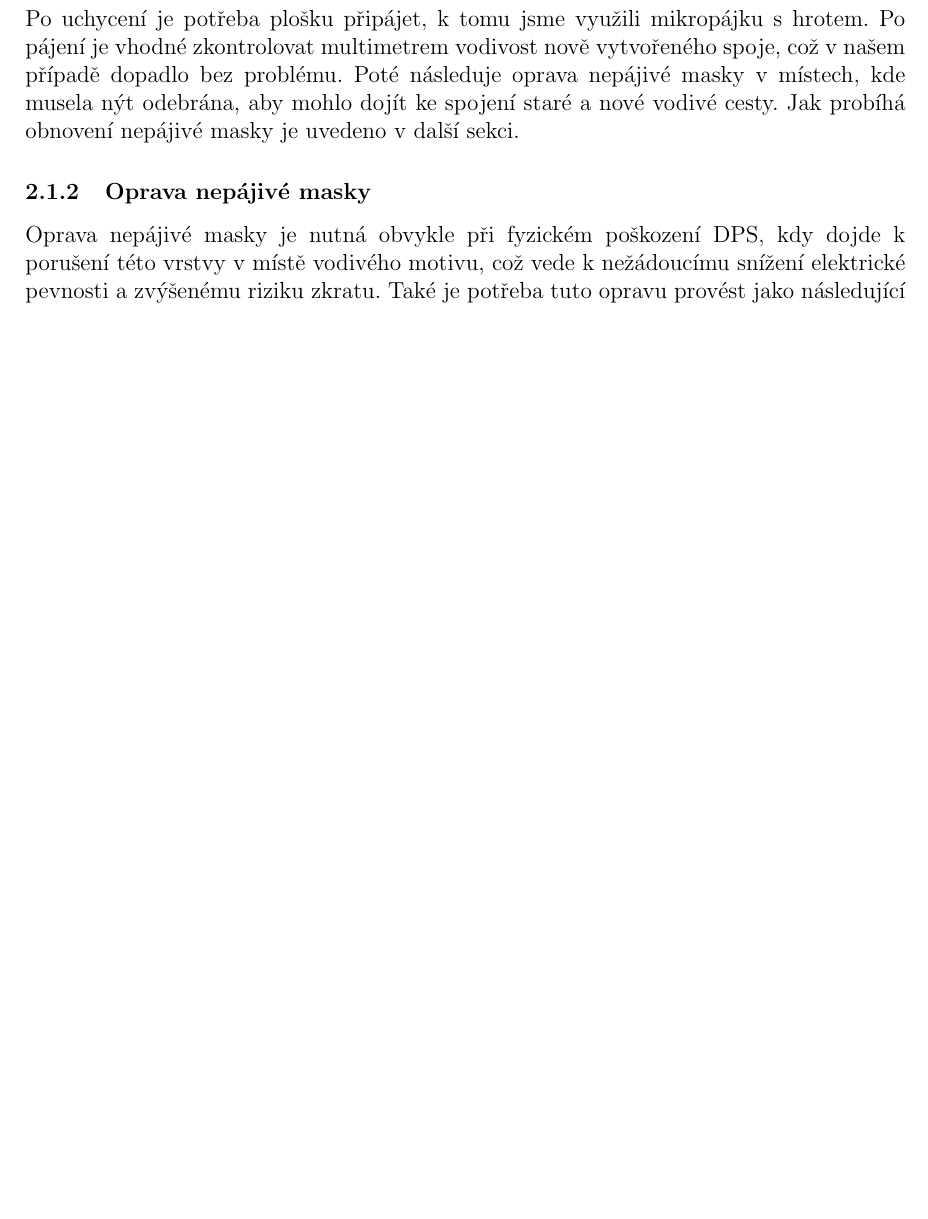
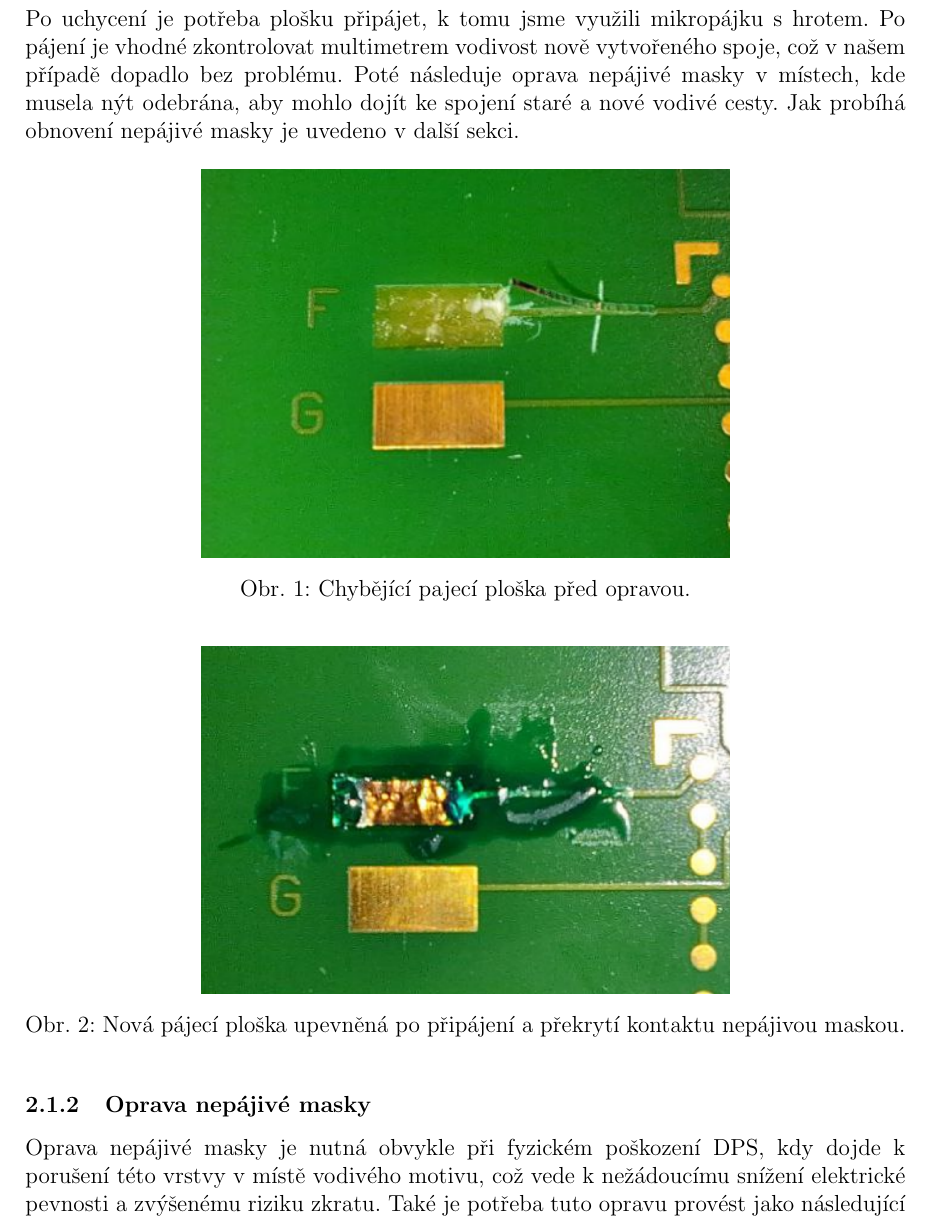
Before and after one commit to charvotj/MTS, a LaTeX document (05/MTS_05.tex, which reads 05/tex/prakticka.tex): part of page 3 of 5 before the commit and part of page 3 of 6 after it, cut so that both start at the same text, the shorter picture padded with empty space. Compiled offline with pdfLaTeX.

Commit message:
5 - hotovo šmitec, už to neotevírám ani kdyby nebyly body

```diff
--- a/05/tex/prakticka.tex
+++ b/05/tex/prakticka.tex
@@ -3,6 +3,20 @@
         V případě poškozené pájecí plošky a nebo jiné části vodivého motivu je potřeba v prvním kroku danou plošku odebrat. K nahrazení se používá panel s náhradními ploškami, ze kterých je vybrána ploška odpovídající velikosti. V rozporu s návodem k úloze \cite{zadani} jsme nepoužili k připevnění nové plošky epoxidové lepidlo, ale UV světlem vytvrditelnou nepájivou masku. Z naší strany je v tuto metodu drobná pochybnost, neboť nám není jasné, jak dojde k vytvrzení masky pod pájecí ploškou, kam UV světlo neproniklo, ale zřejmě je i tato metoda funkční a o něco rychlejší, než použití dvousložkového epoxidu.
 
         Po uchycení je potřeba plošku připájet, k tomu jsme využili mikropájku s hrotem. Po pájení je vhodné zkontrolovat multimetrem vodivost nově vytvořeného spoje, což v našem případě dopadlo bez problému. Poté následuje oprava nepájivé masky v místech, kde musela nýt odebrána, aby mohlo dojít ke spojení staré a nové vodivé cesty. Jak probíhá obnovení nepájivé masky je uvedeno v další sekci.
+
+        \begin{figure}[h!]
+            \centering
+            \includegraphics[width=0.6\textwidth]{img/ploska-pred.png}
+            \caption{Chybějící pajecí ploška před opravou.}
+            \label{fig:obr-ploska-pred-png}
+        \end{figure}
+
+        \begin{figure}[h!]
+            \centering
+            \includegraphics[width=0.6\textwidth]{img/ploska-po.png}
+            \caption{Nová pájecí ploška upevněná po připájení a překrytí kontaktu nepájivou maskou.}
+            \label{fig:obr-ploska-po-png}
+        \end{figure}
 
     \subsubsection{Oprava nepájivé masky}
         Oprava nepájivé masky je nutná obvykle při fyzickém poškození DPS, kdy dojde k porušení této vrstvy v místě vodivého motivu, což vede k nežádoucímu snížení elektrické pevnosti a zvýšenému riziku zkratu. Také je potřeba tuto opravu provést jako následující po jiné opravě, například výměně poškozené pájecí plošky, kdy je v rámci opravy nutné část původní nepájivé masky odebrat.
```
Also changed, not shown: 05/MTS_05.pdf, 05/img/ploska-po.png (added), 05/img/ploska-pred.png (added).
